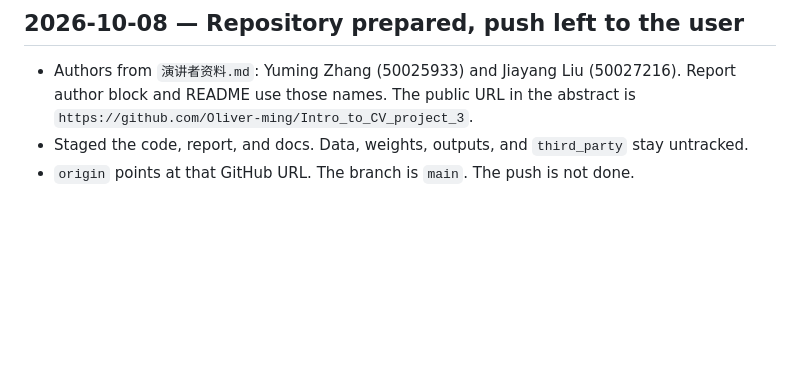
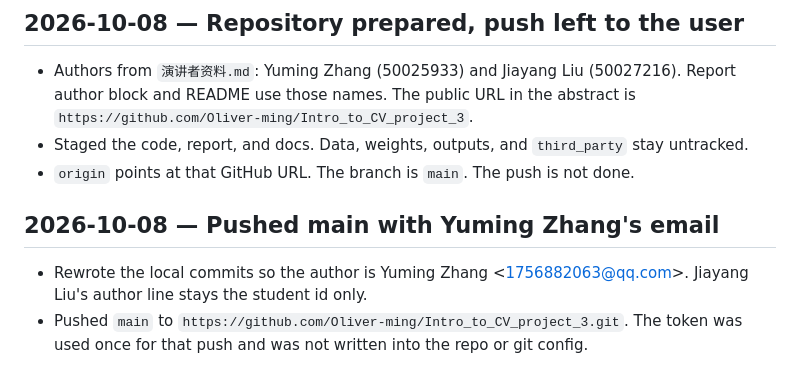
Before and after one commit to Oliver-ming/Intro_to_CV_project_3, a Markdown page: docs/workload/log.md, the part around the change. GitHub-like rendering; blank space fills up the shorter version.

Commit message:
Note that main was pushed to the public repository.

```diff
--- a/docs/workload/log.md
+++ b/docs/workload/log.md
@@ -259,3 +259,8 @@ Each entry records one change: what changed, why, and which decision it rests on
 - Authors from `演讲者资料.md`: Yuming Zhang (50025933) and Jiayang Liu (50027216). Report author block and README use those names. The public URL in the abstract is `https://github.com/Oliver-ming/Intro_to_CV_project_3`.
 - Staged the code, report, and docs. Data, weights, outputs, and `third_party` stay untracked.
 - `origin` points at that GitHub URL. The branch is `main`. The push is not done.
+
+## 2026-10-08 — Pushed main with Yuming Zhang's email
+
+- Rewrote the local commits so the author is Yuming Zhang \<1756882063@qq.com\>. Jiayang Liu's author line stays the student id only.
+- Pushed `main` to `https://github.com/Oliver-ming/Intro_to_CV_project_3.git`. The token was used once for that push and was not written into the repo or git config.
```
